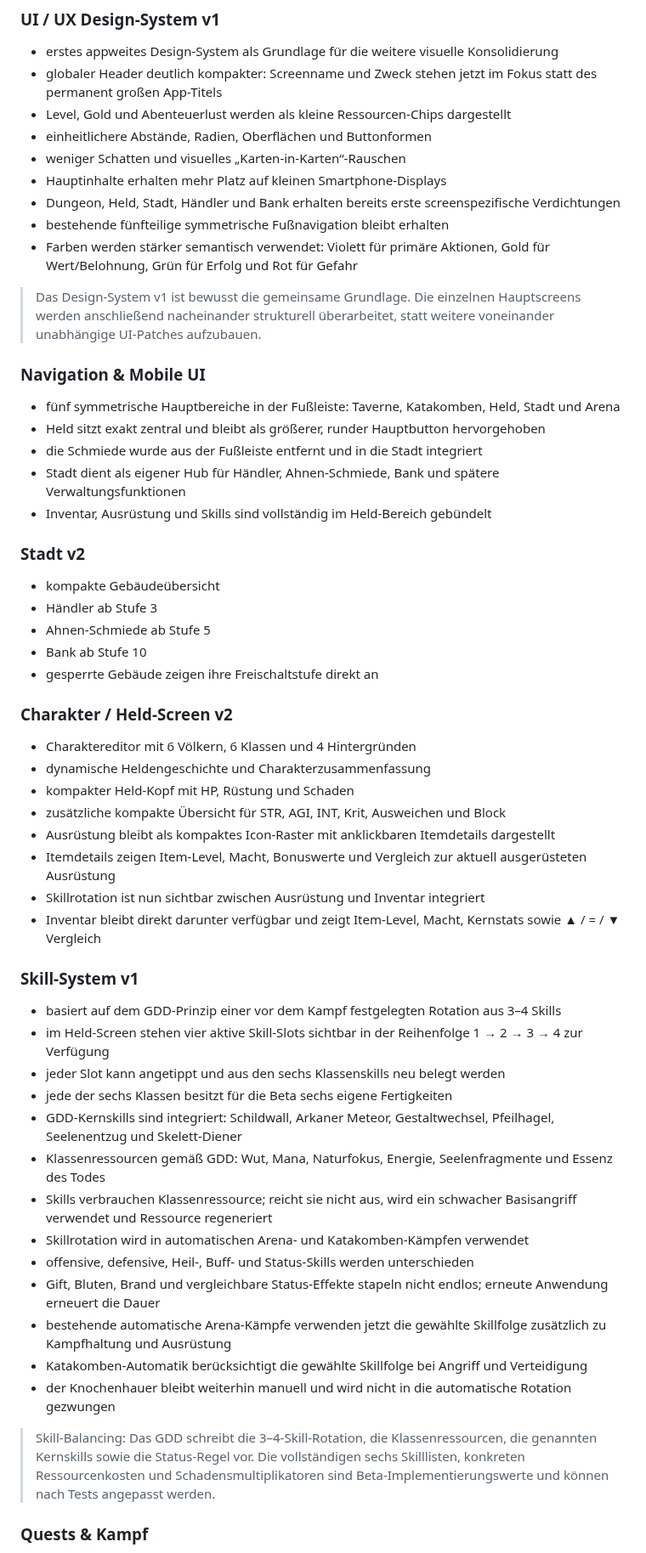
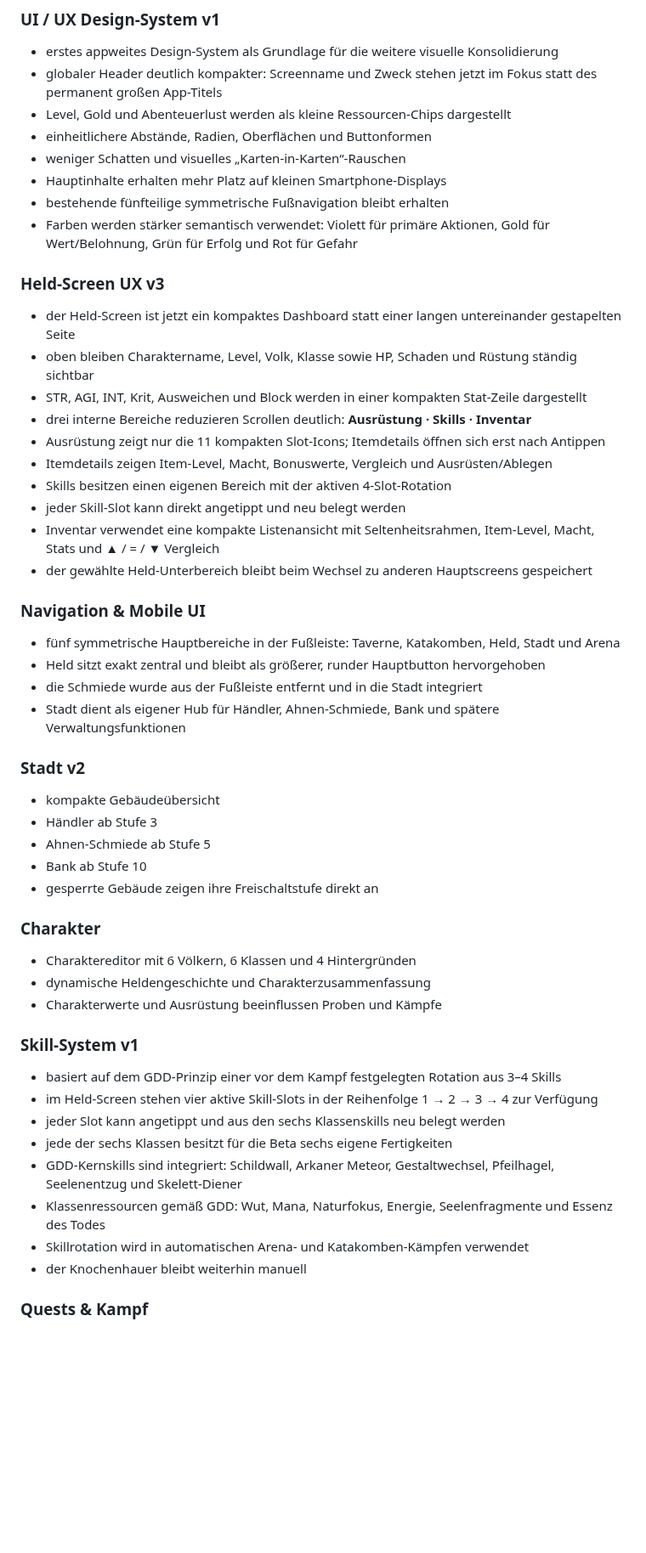
Before and after one commit to 1ordNero/Arcane-Quest, a Markdown page: README.md, the part around one of its changes. Shown at 85% size. Rendered like a GitHub page; blank space fills up the shorter version.

Commit message:
Document hero UX tabs redesign

```diff
--- a/README.md
+++ b/README.md
@@ -11,18 +11,26 @@ Diese Beta ist als installierbare Progressive Web App (PWA) umgesetzt und auf Sm
 - einheitlichere Abstände, Radien, Oberflächen und Buttonformen
 - weniger Schatten und visuelles „Karten-in-Karten“-Rauschen
 - Hauptinhalte erhalten mehr Platz auf kleinen Smartphone-Displays
-- Dungeon, Held, Stadt, Händler und Bank erhalten bereits erste screenspezifische Verdichtungen
 - bestehende fünfteilige symmetrische Fußnavigation bleibt erhalten
 - Farben werden stärker semantisch verwendet: Violett für primäre Aktionen, Gold für Wert/Belohnung, Grün für Erfolg und Rot für Gefahr
 
-> Das Design-System v1 ist bewusst die gemeinsame Grundlage. Die einzelnen Hauptscreens werden anschließend nacheinander strukturell überarbeitet, statt weitere voneinander unabhängige UI-Patches aufzubauen.
+### Held-Screen UX v3
+- der Held-Screen ist jetzt ein kompaktes Dashboard statt einer langen untereinander gestapelten Seite
+- oben bleiben Charaktername, Level, Volk, Klasse sowie HP, Schaden und Rüstung ständig sichtbar
+- STR, AGI, INT, Krit, Ausweichen und Block werden in einer kompakten Stat-Zeile dargestellt
+- drei interne Bereiche reduzieren Scrollen deutlich: **Ausrüstung · Skills · Inventar**
+- Ausrüstung zeigt nur die 11 kompakten Slot-Icons; Itemdetails öffnen sich erst nach Antippen
+- Itemdetails zeigen Item-Level, Macht, Bonuswerte, Vergleich und Ausrüsten/Ablegen
+- Skills besitzen einen eigenen Bereich mit der aktiven 4-Slot-Rotation
+- jeder Skill-Slot kann direkt angetippt und neu belegt werden
+- Inventar verwendet eine kompakte Listenansicht mit Seltenheitsrahmen, Item-Level, Macht, Stats und ▲ / = / ▼ Vergleich
+- der gewählte Held-Unterbereich bleibt beim Wechsel zu anderen Hauptscreens gespeichert
 
 ### Navigation & Mobile UI
 - fünf symmetrische Hauptbereiche in der Fußleiste: Taverne, Katakomben, Held, Stadt und Arena
 - Held sitzt exakt zentral und bleibt als größerer, runder Hauptbutton hervorgehoben
 - die Schmiede wurde aus der Fußleiste entfernt und in die Stadt integriert
 - Stadt dient als eigener Hub für Händler, Ahnen-Schmiede, Bank und spätere Verwaltungsfunktionen
-- Inventar, Ausrüstung und Skills sind vollständig im Held-Bereich gebündelt
 
 ### Stadt v2
 - kompakte Gebäudeübersicht
@@ -31,32 +39,20 @@ Diese Beta ist als installierbare Progressive Web App (PWA) umgesetzt und auf Sm
 - Bank ab Stufe 10
 - gesperrte Gebäude zeigen ihre Freischaltstufe direkt an
 
-### Charakter / Held-Screen v2
+### Charakter
 - Charaktereditor mit 6 Völkern, 6 Klassen und 4 Hintergründen
 - dynamische Heldengeschichte und Charakterzusammenfassung
-- kompakter Held-Kopf mit HP, Rüstung und Schaden
-- zusätzliche kompakte Übersicht für STR, AGI, INT, Krit, Ausweichen und Block
-- Ausrüstung bleibt als kompaktes Icon-Raster mit anklickbaren Itemdetails dargestellt
-- Itemdetails zeigen Item-Level, Macht, Bonuswerte und Vergleich zur aktuell ausgerüsteten Ausrüstung
-- Skillrotation ist nun sichtbar zwischen Ausrüstung und Inventar integriert
-- Inventar bleibt direkt darunter verfügbar und zeigt Item-Level, Macht, Kernstats sowie ▲ / = / ▼ Vergleich
+- Charakterwerte und Ausrüstung beeinflussen Proben und Kämpfe
 
 ### Skill-System v1
 - basiert auf dem GDD-Prinzip einer vor dem Kampf festgelegten Rotation aus 3–4 Skills
-- im Held-Screen stehen vier aktive Skill-Slots sichtbar in der Reihenfolge 1 → 2 → 3 → 4 zur Verfügung
+- im Held-Screen stehen vier aktive Skill-Slots in der Reihenfolge 1 → 2 → 3 → 4 zur Verfügung
 - jeder Slot kann angetippt und aus den sechs Klassenskills neu belegt werden
 - jede der sechs Klassen besitzt für die Beta sechs eigene Fertigkeiten
 - GDD-Kernskills sind integriert: Schildwall, Arkaner Meteor, Gestaltwechsel, Pfeilhagel, Seelenentzug und Skelett-Diener
 - Klassenressourcen gemäß GDD: Wut, Mana, Naturfokus, Energie, Seelenfragmente und Essenz des Todes
-- Skills verbrauchen Klassenressource; reicht sie nicht aus, wird ein schwacher Basisangriff verwendet und Ressource regeneriert
 - Skillrotation wird in automatischen Arena- und Katakomben-Kämpfen verwendet
-- offensive, defensive, Heil-, Buff- und Status-Skills werden unterschieden
-- Gift, Bluten, Brand und vergleichbare Status-Effekte stapeln nicht endlos; erneute Anwendung erneuert die Dauer
-- bestehende automatische Arena-Kämpfe verwenden jetzt die gewählte Skillfolge zusätzlich zu Kampfhaltung und Ausrüstung
-- Katakomben-Automatik berücksichtigt die gewählte Skillfolge bei Angriff und Verteidigung
-- der Knochenhauer bleibt weiterhin manuell und wird nicht in die automatische Rotation gezwungen
-
-> Skill-Balancing: Das GDD schreibt die 3–4-Skill-Rotation, die Klassenressourcen, die genannten Kernskills sowie die Status-Regel vor. Die vollständigen sechs Skilllisten, konkreten Ressourcenkosten und Schadensmultiplikatoren sind Beta-Implementierungswerte und können nach Tests angepasst werden.
+- der Knochenhauer bleibt weiterhin manuell
 
 ### Quests & Kampf
 - Standard-, Ereignis-, Kopfgeld- und Risikoquests
```
Also changed, not shown: other parts of README.md (+2 -11 lines).
